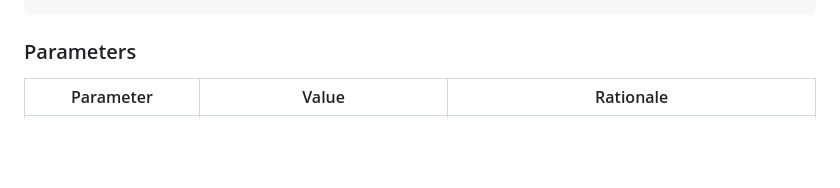
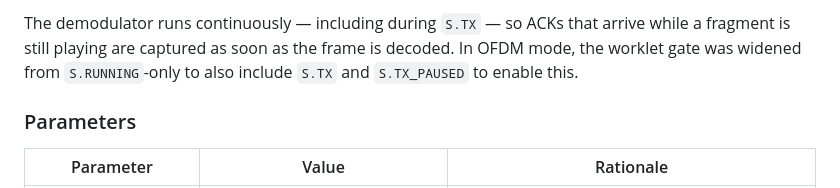
Before and after one commit to joystick/soundmodem, a Markdown page: docs/research/file-transfer-arq.md, the part around one of its changes. Rendered like a GitHub page; blank space fills up the shorter version.

```diff
--- a/docs/research/file-transfer-arq.md
+++ b/docs/research/file-transfer-arq.md
@@ -65,3 +97,7 @@ fragment 1 (retransmit) ─────────────────►
+The demodulator runs continuously — including during `S.TX` — so ACKs that arrive
+while a fragment is still playing are captured as soon as the frame is decoded.
+In OFDM mode, the worklet gate was widened from `S.RUNNING`-only to also include
+`S.TX` and `S.TX_PAUSED` to enable this.
 
 ### Parameters
 
```
Also changed, not shown: other parts of docs/research/file-transfer-arq.md (+32 -0 lines).
